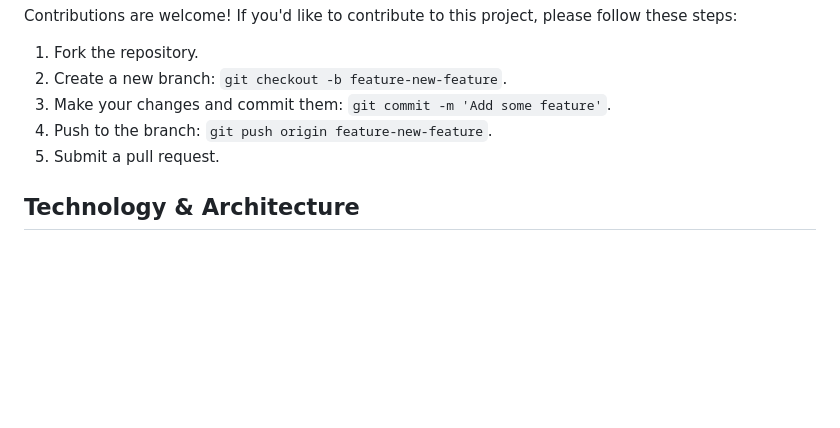
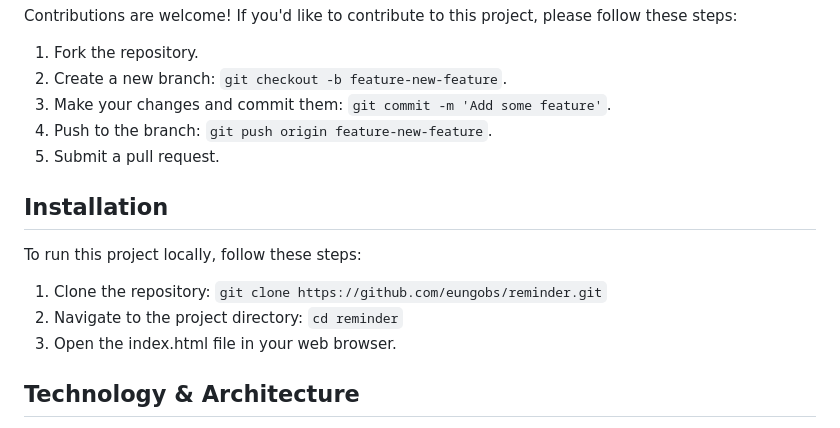
Before and after one commit to eungobs/reminder, a Markdown page: README.md, the part around the change. Rendered like a GitHub page; blank space fills up the shorter version.

```diff
--- a/README.md
+++ b/README.md
@@ -45,6 +45,13 @@ Contributions are welcome! If you'd like to contribute to this project, please f
 4. Push to the branch: `git push origin feature-new-feature`.
 5. Submit a pull request.
 
+## Installation
+To run this project locally, follow these steps:
+
+1. Clone the repository: `git clone https://github.com/eungobs/reminder.git`
+2. Navigate to the project directory: `cd reminder`
+3. Open the index.html file in your web browser.
+
 ## Technology & Architecture
 The South African Car Weather App was developed using a combination of frontend and backend technologies. The frontend utilizes HTML, CSS, and JavaScript to create an intuitive and user-friendly interface.
 On the backend, Node.js and Express.js were employed, with MongoDB serving as the database solution. This architecture ensures real-time delivery of accurate weather information to users.
```
